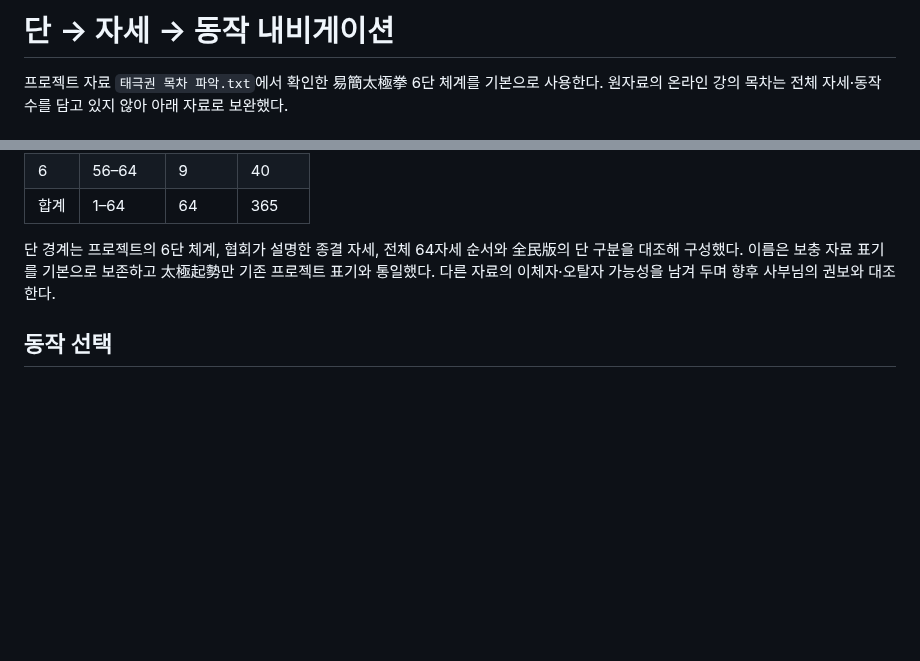
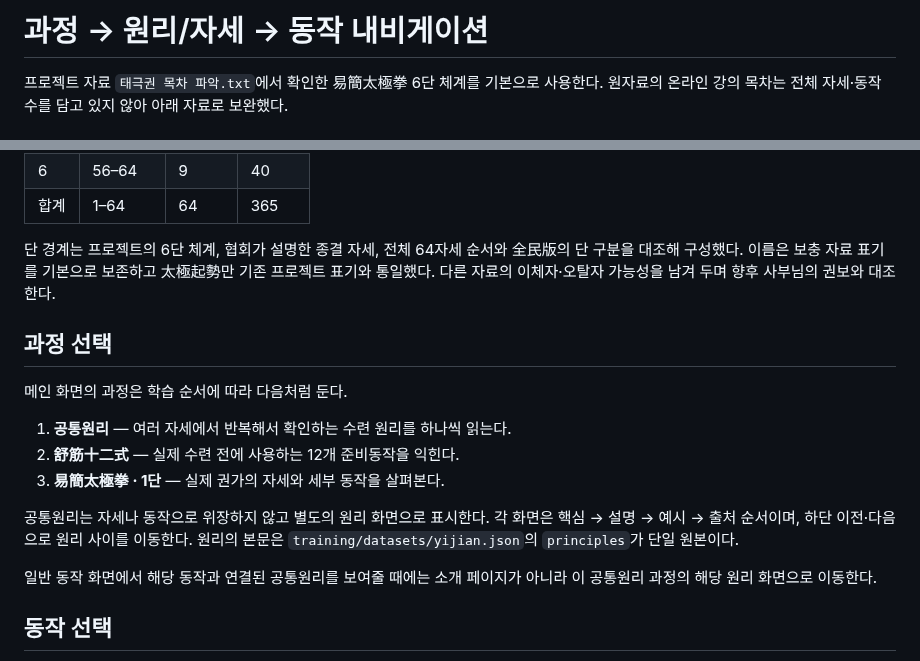
Before and after one commit to winterrainlee/eztaiji, a Markdown page: docs/routine-navigation.md, 2 parts joined by grey strips. GitHub-like rendering; blank space fills up the shorter version.

Commit message:
Document principle-first course navigation

```diff
--- a/docs/routine-navigation.md
+++ b/docs/routine-navigation.md
@@ -1,4 +1,4 @@
-# 단 → 자세 → 동작 내비게이션
+# 과정 → 원리/자세 → 동작 내비게이션
 
 프로젝트 자료 `태극권 목차 파악.txt`에서 확인한 易簡太極拳 6단 체계를 기본으로 사용한다. 원자료의 온라인 강의 목차는 전체 자세·동작 수를 담고 있지 않아 아래 자료로 보완했다.
 
@@ -23,6 +23,18 @@
 
 단 경계는 프로젝트의 6단 체계, 협회가 설명한 종결 자세, 전체 64자세 순서와 全民版의 단 구분을 대조해 구성했다. 이름은 보충 자료 표기를 기본으로 보존하고 太極起勢만 기존 프로젝트 표기와 통일했다. 다른 자료의 이체자·오탈자 가능성을 남겨 두며 향후 사부님의 권보와 대조한다.
 
+## 과정 선택
+
+메인 화면의 과정은 학습 순서에 따라 다음처럼 둔다.
+
+1. **공통원리** — 여러 자세에서 반복해서 확인하는 수련 원리를 하나씩 읽는다.
+2. **舒筋十二式** — 실제 수련 전에 사용하는 12개 준비동작을 익힌다.
+3. **易簡太極拳 · 1단** — 실제 권가의 자세와 세부 동작을 살펴본다.
+
+공통원리는 자세나 동작으로 위장하지 않고 별도의 원리 화면으로 표시한다. 각 화면은 핵심 → 설명 → 예시 → 출처 순서이며, 하단 이전·다음으로 원리 사이를 이동한다. 원리의 본문은 `training/datasets/yijian.json`의 `principles`가 단일 원본이다.
+
+일반 동작 화면에서 해당 동작과 연결된 공통원리를 보여줄 때에는 소개 페이지가 아니라 이 공통원리 과정의 해당 원리 화면으로 이동한다.
+
 ## 동작 선택
 
 상단에서는 단과 자세만 선택한다. 적용하면 해당 자세의 **시작 상태**를 먼저 보여주고, 하단의 다음 버튼으로 1동작부터 순서대로 이동한다. 시작 상태는 공식 동작 수에는 포함하지 않지만, 화면에서는 자세 이름과 함께 `0동작`으로 표시해 현재 위치를 분명히 한다.
```
